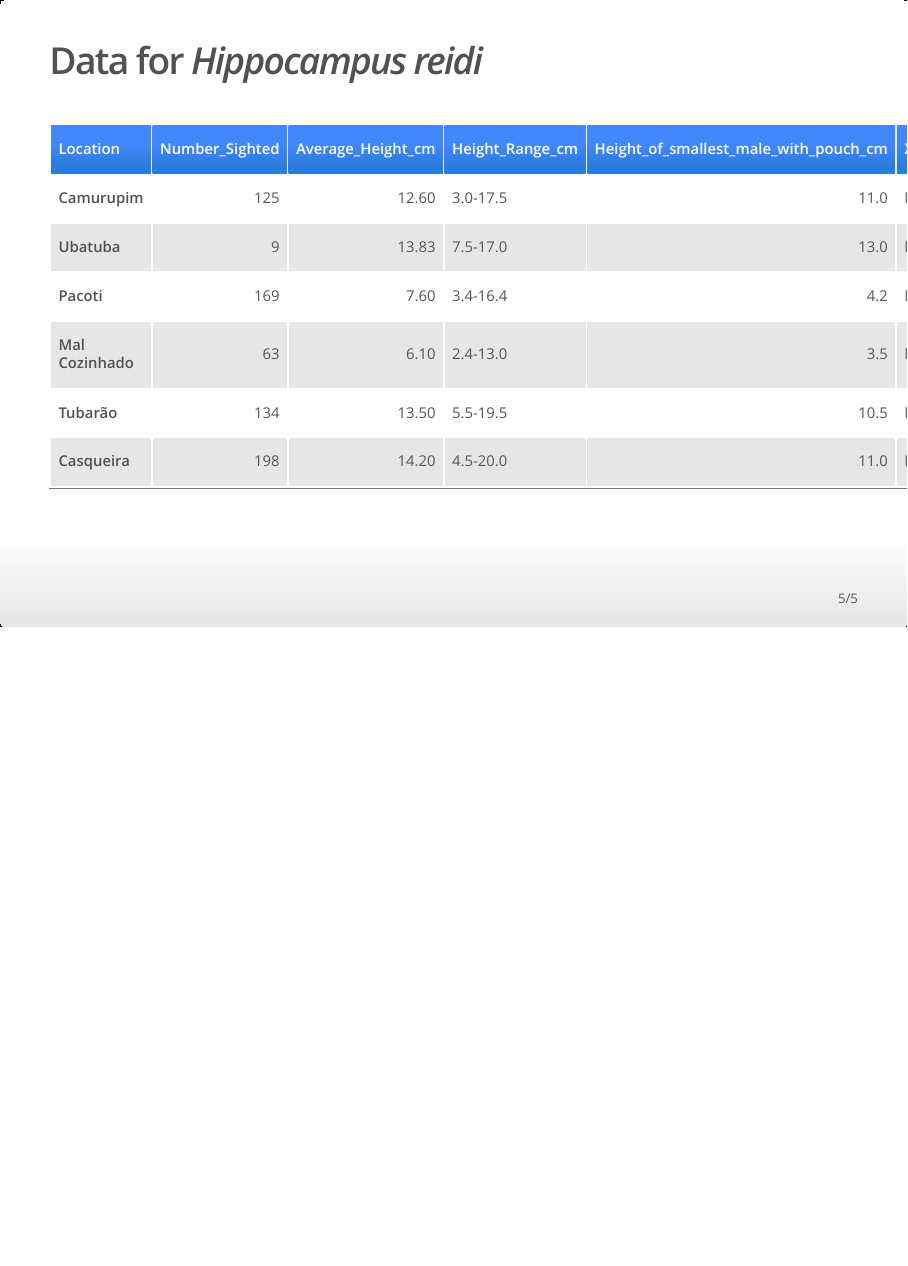
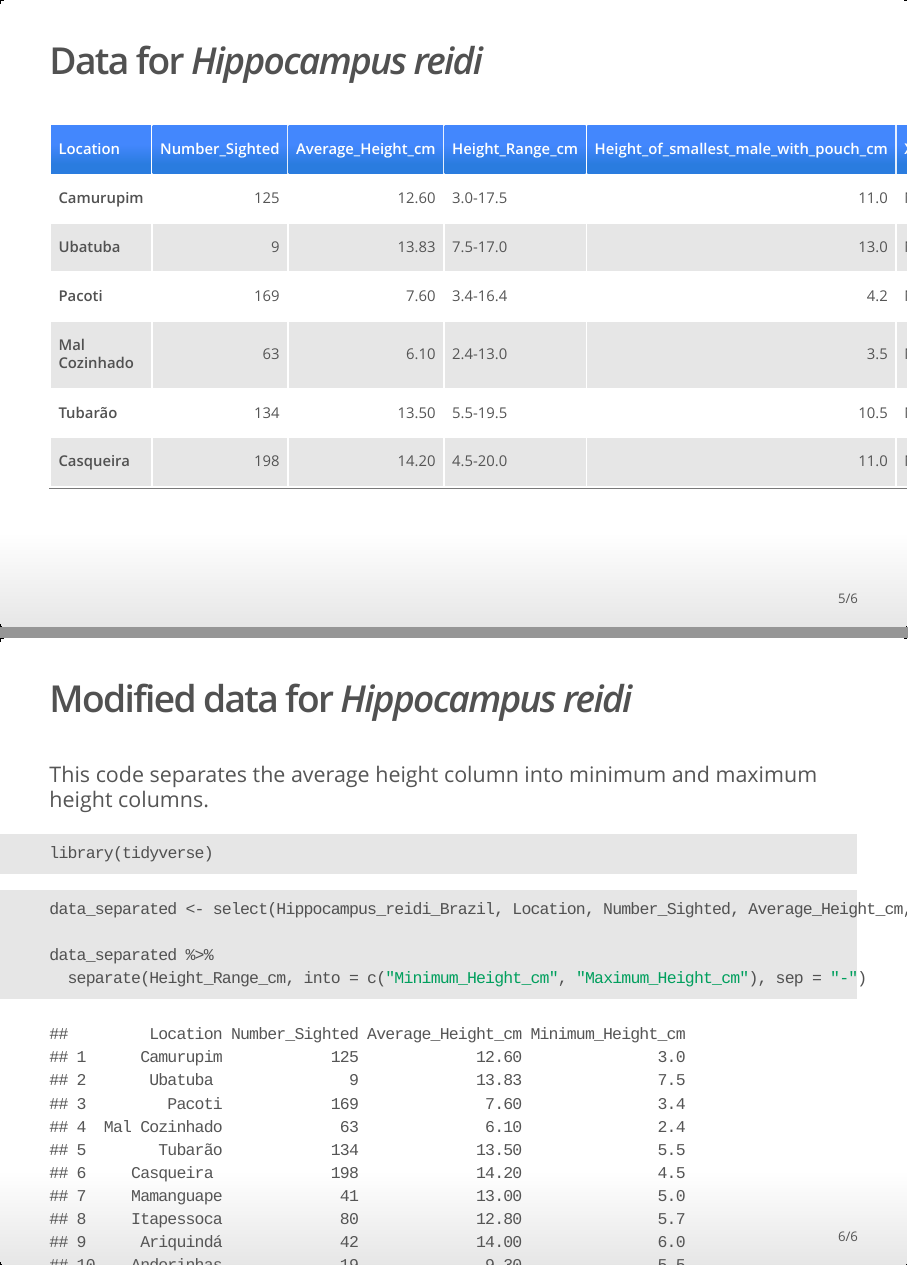
Before and after one commit to course-fish274-2019/David-seahorses, an R Markdown document (scripts/slides_seahorses.Rmd): page 5 of 5 before the commit and pages 5 and 6 of 6 after it, the two joined at a grey line. The pictures show the output file output/slides_seahorses.html that the author committed with the source, opened offline.

Commit message:
Added modified data slide. Having size issues with this as well.

````diff
--- a/scripts/slides_seahorses.Rmd
+++ b/scripts/slides_seahorses.Rmd
@@ -35,3 +35,21 @@ Hippocampus_reidi_Brazil <- read.csv("../raw_data/Hippocampus_reidi_Brazil.csv")
 knitr::kable(head(Hippocampus_reidi_Brazil))
 
 ```
+
+## Modified data for _Hippocampus reidi_
+
+This code separates the average height column into minimum and maximum height columns.
+
+```{r, message=FALSE}
+
+library(tidyverse)
+
+```
+```{r}
+
+data_separated <- select(Hippocampus_reidi_Brazil, Location, Number_Sighted, Average_Height_cm, Height_Range_cm)
+
+data_separated %>%
+  separate(Height_Range_cm, into = c("Minimum_Height_cm", "Maximum_Height_cm"), sep = "-")
+
+```
````
Also changed, not shown: output/slides_seahorses.html.
